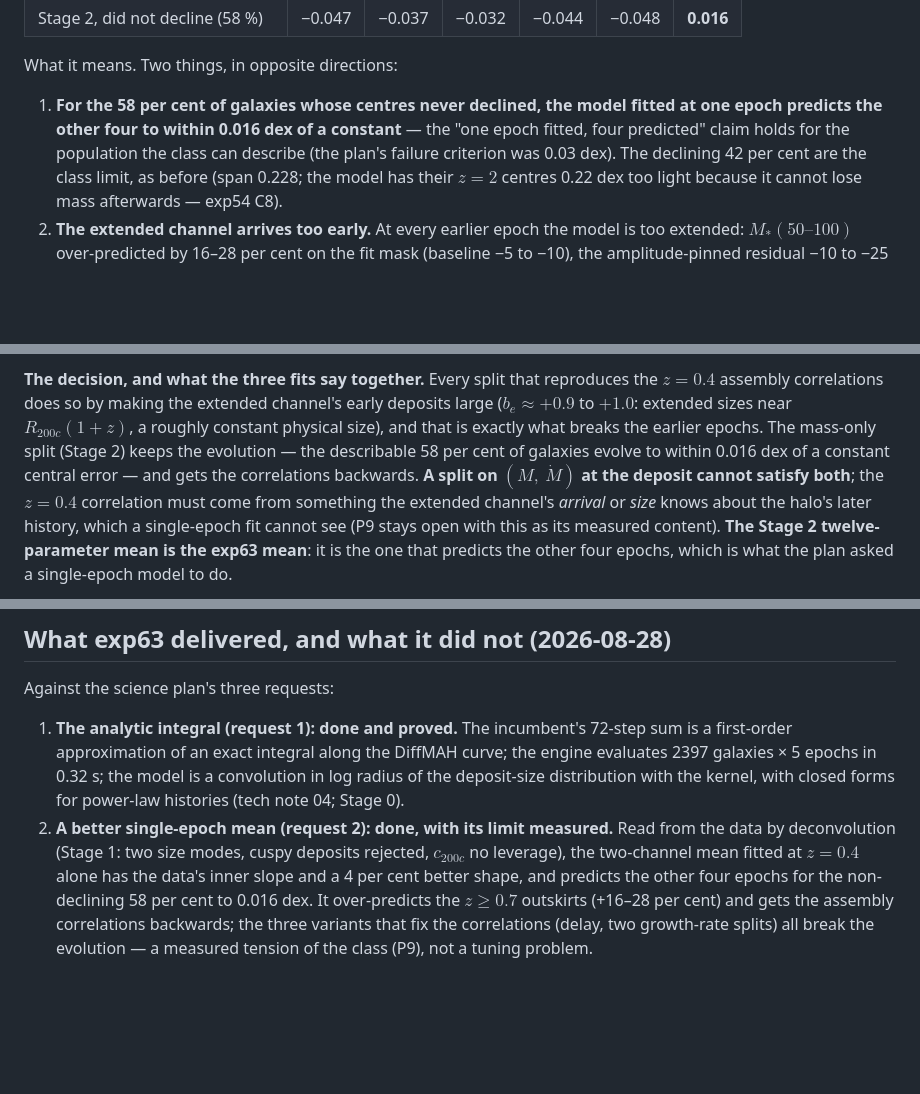
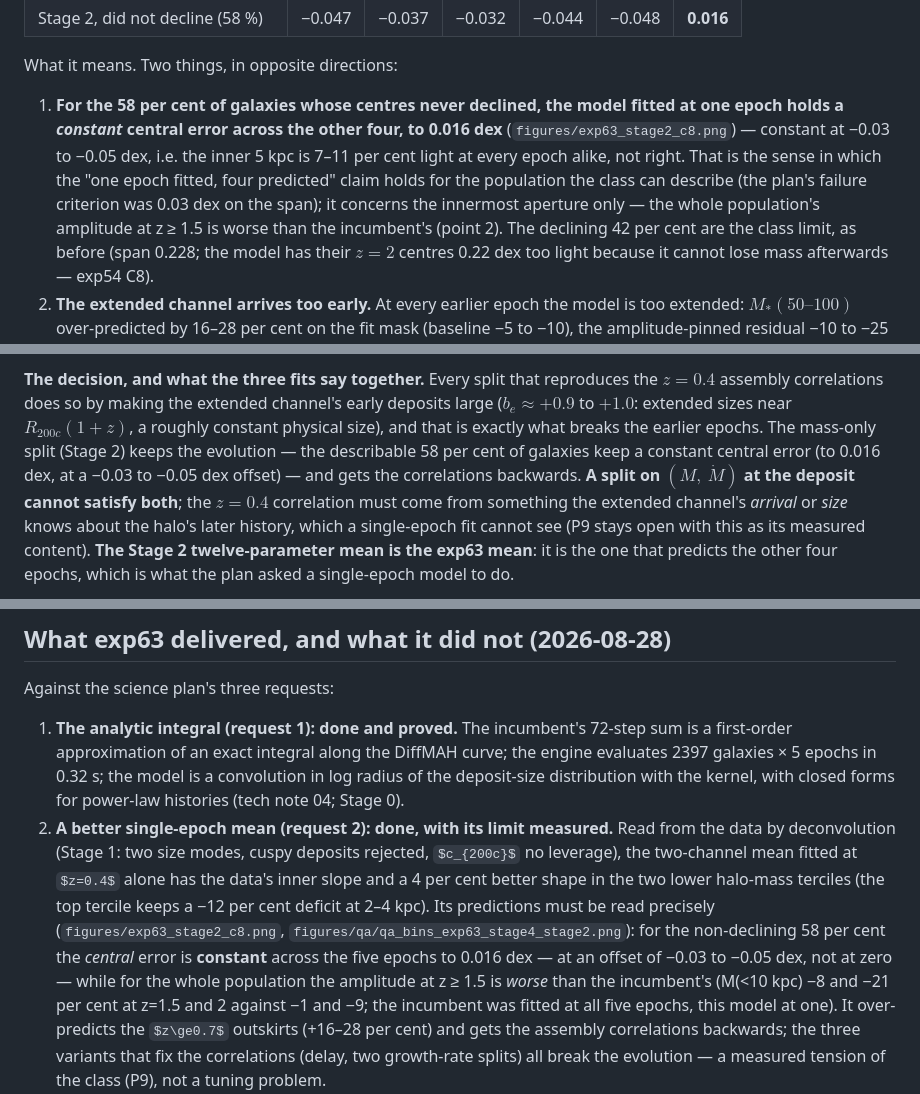
Before and after one commit to dr-guangtou/hongshao, a Markdown page: experiments/exp63_analytic_growth/README.md, 3 parts joined by grey strips. Rendered like a GitHub page; some formulas as TeX source; blank space fills up the shorter version.

Commit message:
exp63 README: the predicted-epoch claims stated precisely — constant central error at an offset for the non-decliners; population amplitude worse than the incumbent at z>=1.5
Co-Authored-By: Claude Fable 5 <noreply@anthropic.com>
Claude-Session: https://claude.ai/code/session_01QmMshYjjonD8jJYVqwg7NZ

```diff
--- a/experiments/exp63_analytic_growth/README.md
+++ b/experiments/exp63_analytic_growth/README.md
@@ -300,9 +300,13 @@ Tier 3 per epoch: Stage 2 0.268 / 0.276 / 0.287 / 0.307 / 0.357 against the base
 What it means. Two things, in opposite directions:
 
 1. **For the 58 per cent of galaxies whose centres never declined, the model fitted
-   at one epoch predicts the other four to within 0.016 dex of a constant** — the
-   "one epoch fitted, four predicted" claim holds for the population the class can
-   describe (the plan's failure criterion was 0.03 dex). The declining 42 per cent
+   at one epoch holds a *constant* central error across the other four, to 0.016
+   dex** (`figures/exp63_stage2_c8.png`) — constant at −0.03 to −0.05 dex, i.e. the
+   inner 5 kpc is 7–11 per cent light at every epoch alike, not right. That is the
+   sense in which the "one epoch fitted, four predicted" claim holds for the
+   population the class can describe (the plan's failure criterion was 0.03 dex on
+   the span); it concerns the innermost aperture only — the whole population's
+   amplitude at z ≥ 1.5 is worse than the incumbent's (point 2). The declining 42 per cent
    are the class limit, as before (span 0.228; the model has their $z=2$ centres
    0.22 dex too light because it cannot lose mass afterwards — exp54 C8).
 2. **The extended channel arrives too early.** At every earlier epoch the model is
@@ -424,7 +428,8 @@ the $z=0.4$ assembly correlations does so by making the extended channel's early
 deposits large ($b_e\approx+0.9$ to $+1.0$: extended sizes near $R_{200c}(1+z)$, a
 roughly constant physical size), and that is exactly what breaks the earlier
 epochs. The mass-only split (Stage 2) keeps the evolution — the describable 58 per
-cent of galaxies evolve to within 0.016 dex of a constant central error — and gets
+cent of galaxies keep a constant central error (to 0.016 dex, at a −0.03 to −0.05
+dex offset) — and gets
 the correlations backwards. **A split on $(M,\ \dot M)$ at the deposit cannot satisfy
 both**; the $z=0.4$ correlation must come from something the extended channel's
 *arrival* or *size* knows about the halo's later history, which a single-epoch fit
@@ -566,8 +571,15 @@ Against the science plan's three requests:
 2. **A better single-epoch mean (request 2): done, with its limit measured.** Read
    from the data by deconvolution (Stage 1: two size modes, cuspy deposits rejected,
    $c_{200c}$ no leverage), the two-channel mean fitted at $z=0.4$ alone has the
-   data's inner slope and a 4 per cent better shape, and predicts the other four
-   epochs for the non-declining 58 per cent to 0.016 dex. It over-predicts the
+   data's inner slope and a 4 per cent better shape in the two lower halo-mass
+   terciles (the top tercile keeps a −12 per cent deficit at 2–4 kpc). Its
+   predictions must be read precisely (`figures/exp63_stage2_c8.png`,
+   `figures/qa/qa_bins_exp63_stage4_stage2.png`): for the non-declining 58 per
+   cent the *central* error is **constant** across the five epochs to 0.016 dex —
+   at an offset of −0.03 to −0.05 dex, not at zero — while for the whole
+   population the amplitude at z ≥ 1.5 is *worse* than the incumbent's (M(<10 kpc)
+   −8 and −21 per cent at z=1.5 and 2 against −1 and −9; the incumbent was fitted
+   at all five epochs, this model at one). It over-predicts the
    $z\ge0.7$ outskirts (+16–28 per cent) and gets the assembly correlations
    backwards; the three variants that fix the correlations (delay, two growth-rate
    splits) all break the evolution — a measured tension of the class (P9), not a
```
